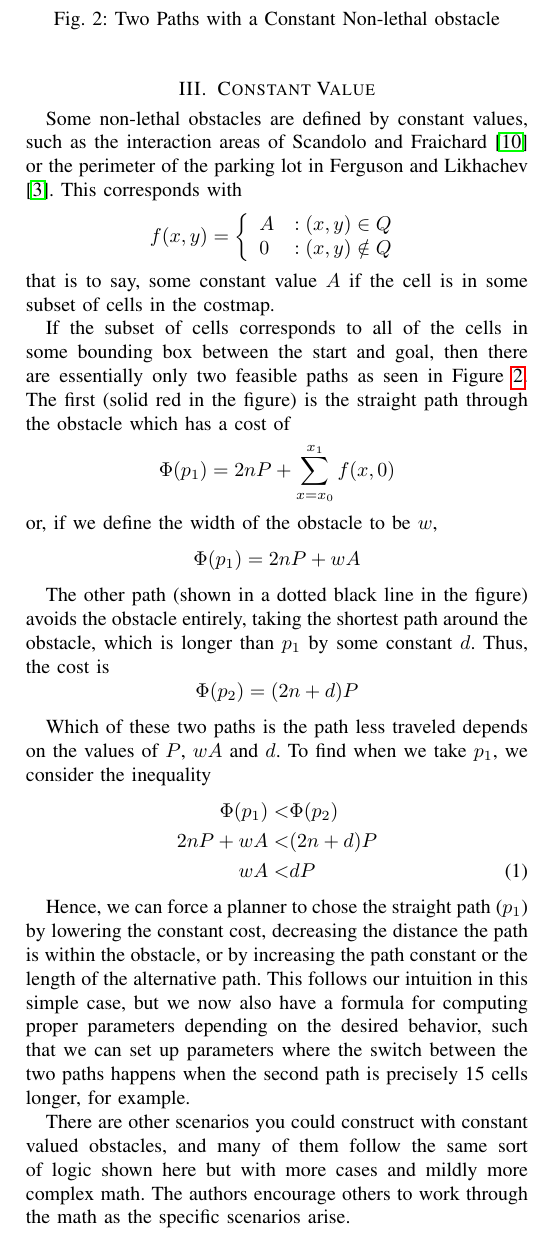
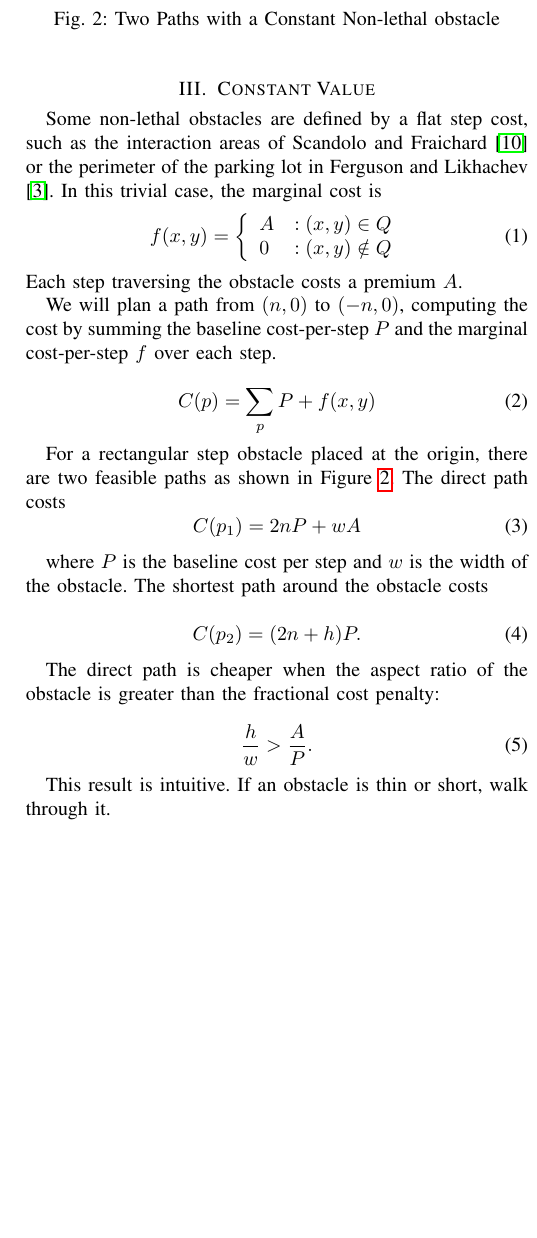
Before and after one commit to DLu/probablyscripts, a LaTeX paper (2013-rss-costmaps/paper.tex, which reads 2013-rss-costmaps/constant.tex): part of one column of page 3 of 7, cut so that both start at the same text, the shorter picture padded with empty space. Compiled offline with pdfLaTeX.

Commit message:
section 3 rewrite

```diff
--- a/2013-rss-costmaps/constant.tex
+++ b/2013-rss-costmaps/constant.tex
@@ -1,14 +1,15 @@
 \section{Constant Value}
-Some non-lethal obstacles are defined by constant values, such as the interaction areas of \citet{fraichard:anthronav} or the perimeter of the parking lot in \citet{likhachev:costmaps}. This corresponds with
-\begin{displaymath}
+Some non-lethal obstacles are defined by a flat step cost, such as the interaction areas of \citet{fraichard:anthronav} or the perimeter of the parking lot in \citet{likhachev:costmaps}. In this trivial case, the marginal cost is
+\begin{equation}
+   \displaystyle
    f(x, y) = \left\{
      \begin{array}{lr}
        A & : (x,y) \in Q\\
        0 & : (x,y) \notin Q
      \end{array}
    \right.
-\end{displaymath}
-that is to say, some constant value $A$ if the cell is in some subset of cells in the costmap.
+\end{equation}
+Each step traversing the obstacle costs a premium $A$.
 
 \begin{figure}[!t]
 \includegraphics[width=\columnwidth]{graphix/Constant.png}
@@ -16,21 +17,27 @@ that is to say, some constant value $A$ if the cell is in some subset of cells i
 \label{fig:constant}
 \end{figure}
 
-If the subset of cells corresponds to all of the cells in some bounding box between the start and goal, then there are essentially only two feasible paths as seen in Figure \ref{fig:constant}. The first (solid red in the figure) is the straight path through the obstacle which has a cost of
-\[ \Phi(p_1) = 2nP + \sum_{x=x_0}^{x_1} f(x, 0) \]
-or, if we define the width of the obstacle to be $w$,
-\[ \Phi(p_1) = 2nP + wA \]
+We will plan a path from $(n, 0)$ to $(-n, 0)$, computing the cost by summing the baseline cost-per-step $P$ and the marginal cost-per-step $f$ over each step.
 
-The other path (shown in a dotted black line in the figure) avoids the obstacle entirely, taking the shortest path around the obstacle, which is longer than $p_1$ by some constant $d$. Thus, the cost is
-\[ \Phi(p_2) = (2n + d)P \]
+\begin{equation}
+C(p) = \sum\limits_p P + f(x, y)
+\end{equation}
 
-Which of these two paths is the path less traveled depends on the values of $P$, $wA$ and $d$. To find when we take $p_1$, we consider the inequality
-\begin{align}
-\Phi(p_1) < & \Phi(p_2)\notag\\
-2nP + wA < & (2n + d)P \notag\\
-wA < & dP
-\end{align}
+For a rectangular step obstacle placed at the origin, there are two feasible paths as shown in Figure \ref{fig:constant}. The direct path costs
+\begin{equation}
+C(p_1) = 2nP + wA
+\end{equation}
 
-Hence, we can force a planner to chose the straight path ($p_1$) by lowering the constant cost, decreasing the distance the path is within the obstacle, or by increasing the path constant or the length of the alternative path. This follows our intuition in this simple case, but we now also have a formula for computing proper parameters depending on the desired behavior, such that we can set up parameters where the switch between the two paths happens when the second path is precisely 15 cells longer, for example.
+where $P$ is the baseline cost per step and $w$ is the width of the obstacle. The shortest path around the obstacle costs
 
-There are other scenarios you could construct with constant valued obstacles, and many of them follow the same sort of logic shown here but with more cases and mildly more complex math. The authors encourage others to work through the math as the specific scenarios arise.
+\begin{equation}
+C(p_2) = (2n + h)P.
+\end{equation}
+
+The direct path is cheaper when the aspect ratio of the obstacle  is greater than the fractional cost penalty:
+
+\begin{equation}
+\frac{h}{w} > \frac{A}{P}.
+\end{equation}
+
+This result is intuitive. If an obstacle is thin or short, walk through it.
```
